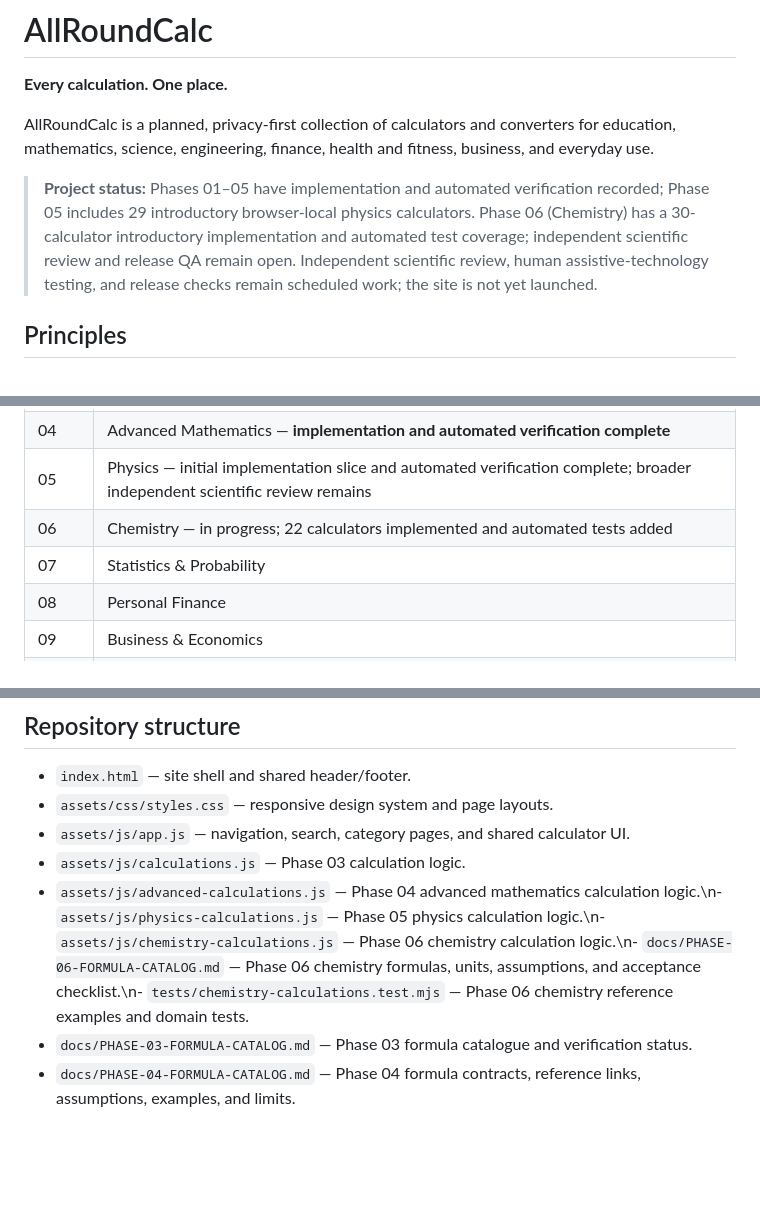
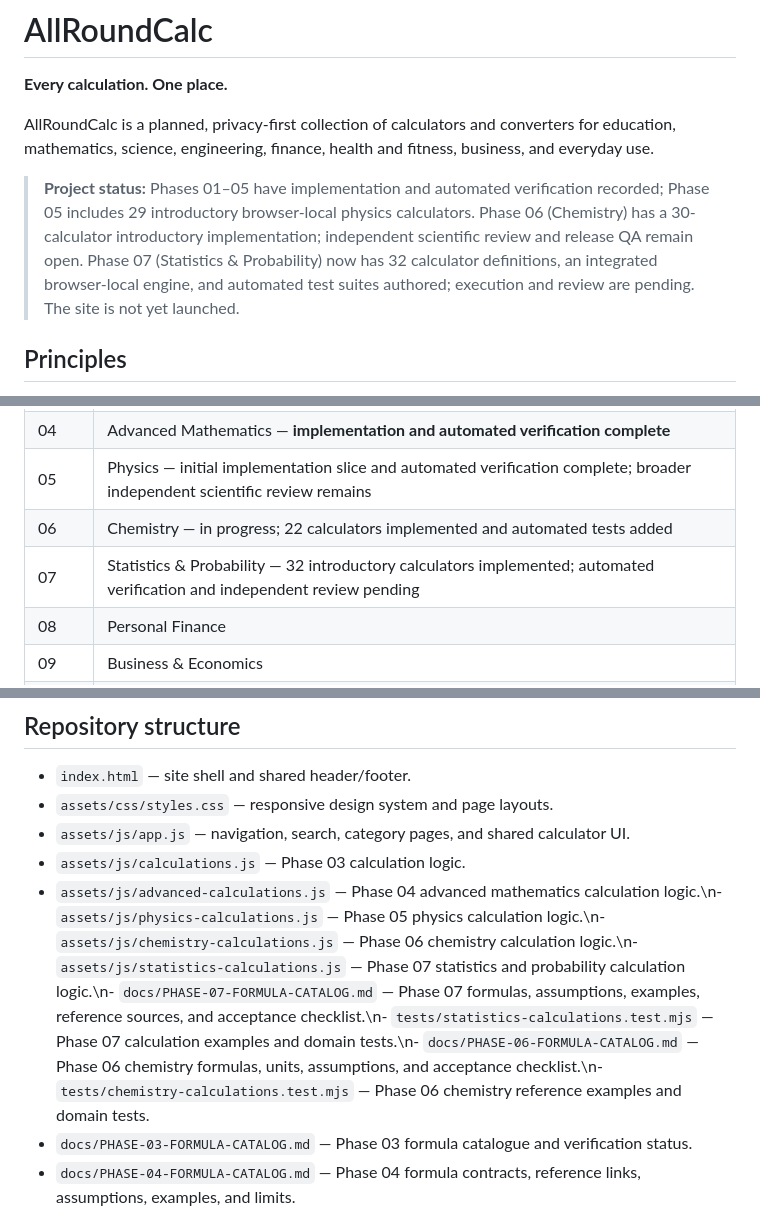
Before and after one commit to clerfit/AllRoundCalc, a Markdown page: README.md, 3 parts joined by grey strips. Drawn GitHub-style; blank space fills up the shorter version.

Commit message:
Document Phase 7 Statistics and Probability progress

```diff
--- a/README.md
+++ b/README.md
@@ -4,7 +4,7 @@
 
 AllRoundCalc is a planned, privacy-first collection of calculators and converters for education, mathematics, science, engineering, finance, health and fitness, business, and everyday use.
 
-> **Project status:** Phases 01–05 have implementation and automated verification recorded; Phase 05 includes 29 introductory browser-local physics calculators. Phase 06 (Chemistry) has a 30-calculator introductory implementation and automated test coverage; independent scientific review and release QA remain open. Independent scientific review, human assistive-technology testing, and release checks remain scheduled work; the site is not yet launched.
+> **Project status:** Phases 01–05 have implementation and automated verification recorded; Phase 05 includes 29 introductory browser-local physics calculators. Phase 06 (Chemistry) has a 30-calculator introductory implementation; independent scientific review and release QA remain open. Phase 07 (Statistics & Probability) now has 32 calculator definitions, an integrated browser-local engine, and automated test suites authored; execution and review are pending. The site is not yet launched.
 
 ## Principles
 
@@ -46,7 +46,7 @@ This is an initial taxonomy, not a claim that all calculators are already implem
 | 04 | Advanced Mathematics — **implementation and automated verification complete** |
 | 05 | Physics — initial implementation slice and automated verification complete; broader independent scientific review remains |
 | 06 | Chemistry — in progress; 22 calculators implemented and automated tests added |
-| 07 | Statistics & Probability |
+| 07 | Statistics & Probability — 32 introductory calculators implemented; automated verification and independent review pending |
 | 08 | Personal Finance |
 | 09 | Business & Economics |
 | 10 | Health & Fitness |
@@ -73,7 +73,7 @@ Large categories may be split into additional subphases. The roadmap is a planni
 - `assets/css/styles.css` — responsive design system and page layouts.
 - `assets/js/app.js` — navigation, search, category pages, and shared calculator UI.
 - `assets/js/calculations.js` — Phase 03 calculation logic.
-- `assets/js/advanced-calculations.js` — Phase 04 advanced mathematics calculation logic.\n- `assets/js/physics-calculations.js` — Phase 05 physics calculation logic.\n- `assets/js/chemistry-calculations.js` — Phase 06 chemistry calculation logic.\n- `docs/PHASE-06-FORMULA-CATALOG.md` — Phase 06 chemistry formulas, units, assumptions, and acceptance checklist.\n- `tests/chemistry-calculations.test.mjs` — Phase 06 chemistry reference examples and domain tests.
+- `assets/js/advanced-calculations.js` — Phase 04 advanced mathematics calculation logic.\n- `assets/js/physics-calculations.js` — Phase 05 physics calculation logic.\n- `assets/js/chemistry-calculations.js` — Phase 06 chemistry calculation logic.\n- `assets/js/statistics-calculations.js` — Phase 07 statistics and probability calculation logic.\n- `docs/PHASE-07-FORMULA-CATALOG.md` — Phase 07 formulas, assumptions, examples, reference sources, and acceptance checklist.\n- `tests/statistics-calculations.test.mjs` — Phase 07 calculation examples and domain tests.\n- `docs/PHASE-06-FORMULA-CATALOG.md` — Phase 06 chemistry formulas, units, assumptions, and acceptance checklist.\n- `tests/chemistry-calculations.test.mjs` — Phase 06 chemistry reference examples and domain tests.
 - `docs/PHASE-03-FORMULA-CATALOG.md` — Phase 03 formula catalogue and verification status.
 - `docs/PHASE-04-FORMULA-CATALOG.md` — Phase 04 formula contracts, reference links, assumptions, examples, and limits.
 - `tests/ui-model.test.mjs` — source-contract tests for the shared interface.
```
Also changed, not shown: other parts of README.md (+2 -0 lines).
